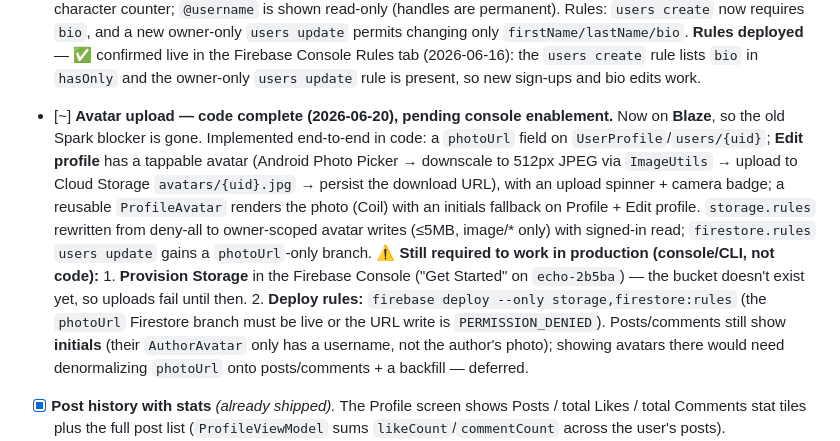
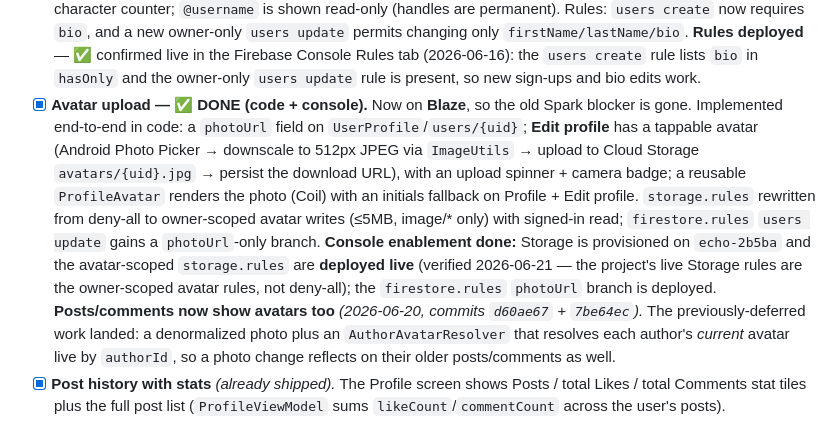
Before and after one commit to PaulLeung93/Echo, a Markdown page: docs/ROADMAP.md, the part around the change. Drawn GitHub-style.

Commit message:
docs(roadmap): mark avatar feature complete
Storage provisioned, storage.rules live-deployed (verified 2026-06-21),
firestore.rules photoUrl branch deployed. Posts/comments now show live
avatars via AuthorAvatarResolver (d60ae67 + 7be64ec).

```diff
--- a/docs/ROADMAP.md
+++ b/docs/ROADMAP.md
@@ -421,23 +421,23 @@ Deferred until shipped; captured so they aren't lost.
       **Rules deployed** — ✅ confirmed live in the Firebase Console Rules tab
       (2026-06-16): the `users create` rule lists `bio` in `hasOnly` and the
       owner-only `users update` rule is present, so new sign-ups and bio edits work.
-- [~] **Avatar upload — code complete (2026-06-20), pending console enablement.**
-      Now on **Blaze**, so the old Spark blocker is gone. Implemented end-to-end in
-      code: a `photoUrl` field on `UserProfile`/`users/{uid}`; **Edit profile** has a
-      tappable avatar (Android Photo Picker → downscale to 512px JPEG via `ImageUtils`
-      → upload to Cloud Storage `avatars/{uid}.jpg` → persist the download URL), with
-      an upload spinner + camera badge; a reusable `ProfileAvatar` renders the photo
-      (Coil) with an initials fallback on Profile + Edit profile. `storage.rules`
-      rewritten from deny-all to owner-scoped avatar writes (≤5MB, image/* only) with
-      signed-in read; `firestore.rules` `users update` gains a `photoUrl`-only branch.
-      **⚠ Still required to work in production (console/CLI, not code):**
-      1. **Provision Storage** in the Firebase Console ("Get Started" on `echo-2b5ba`) —
-         the bucket doesn't exist yet, so uploads fail until then.
-      2. **Deploy rules:** `firebase deploy --only storage,firestore:rules` (the
-         `photoUrl` Firestore branch must be live or the URL write is `PERMISSION_DENIED`).
-      Posts/comments still show **initials** (their `AuthorAvatar` only has a username,
-      not the author's photo); showing avatars there would need denormalizing
-      `photoUrl` onto posts/comments + a backfill — deferred.
+- [x] **Avatar upload — ✅ DONE (code + console).** Now on **Blaze**, so the old Spark
+      blocker is gone. Implemented end-to-end in code: a `photoUrl` field on
+      `UserProfile`/`users/{uid}`; **Edit profile** has a tappable avatar (Android Photo
+      Picker → downscale to 512px JPEG via `ImageUtils` → upload to Cloud Storage
+      `avatars/{uid}.jpg` → persist the download URL), with an upload spinner + camera
+      badge; a reusable `ProfileAvatar` renders the photo (Coil) with an initials
+      fallback on Profile + Edit profile. `storage.rules` rewritten from deny-all to
+      owner-scoped avatar writes (≤5MB, image/* only) with signed-in read;
+      `firestore.rules` `users update` gains a `photoUrl`-only branch.
+      **Console enablement done:** Storage is provisioned on `echo-2b5ba` and the
+      avatar-scoped `storage.rules` are **deployed live** (verified 2026-06-21 — the
+      project's live Storage rules are the owner-scoped avatar rules, not deny-all);
+      the `firestore.rules` `photoUrl` branch is deployed.
+      **Posts/comments now show avatars too** *(2026-06-20, commits `d60ae67` +
+      `7be64ec`).* The previously-deferred work landed: a denormalized photo plus an
+      `AuthorAvatarResolver` that resolves each author's *current* avatar live by
+      `authorId`, so a photo change reflects on their older posts/comments as well.
 - [x] **Post history with stats** *(already shipped).* The Profile screen shows
       Posts / total Likes / total Comments stat tiles plus the full post list
       (`ProfileViewModel` sums `likeCount`/`commentCount` across the user's posts).
```
